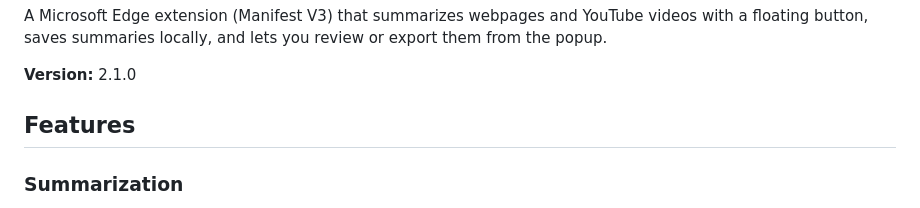
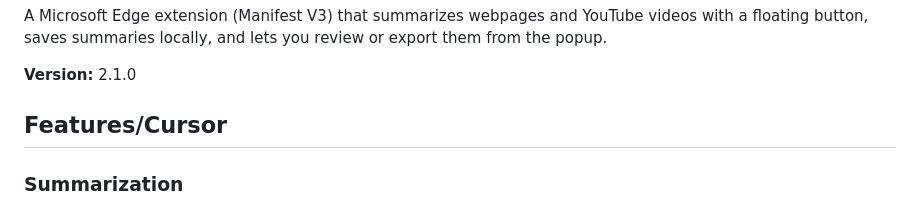
Before and after one commit to wokdabat/summarizer-webpage, a Markdown page: README.md, the part around the change. Rendered like a GitHub page.

```diff
--- a/README.md
+++ b/README.md
@@ -4,7 +4,7 @@ A Microsoft Edge extension (Manifest V3) that summarizes webpages and YouTube vi
 
 **Version:** 2.1.0
 
-## Features
+## Features/Cursor
 
 ### Summarization
 
```
